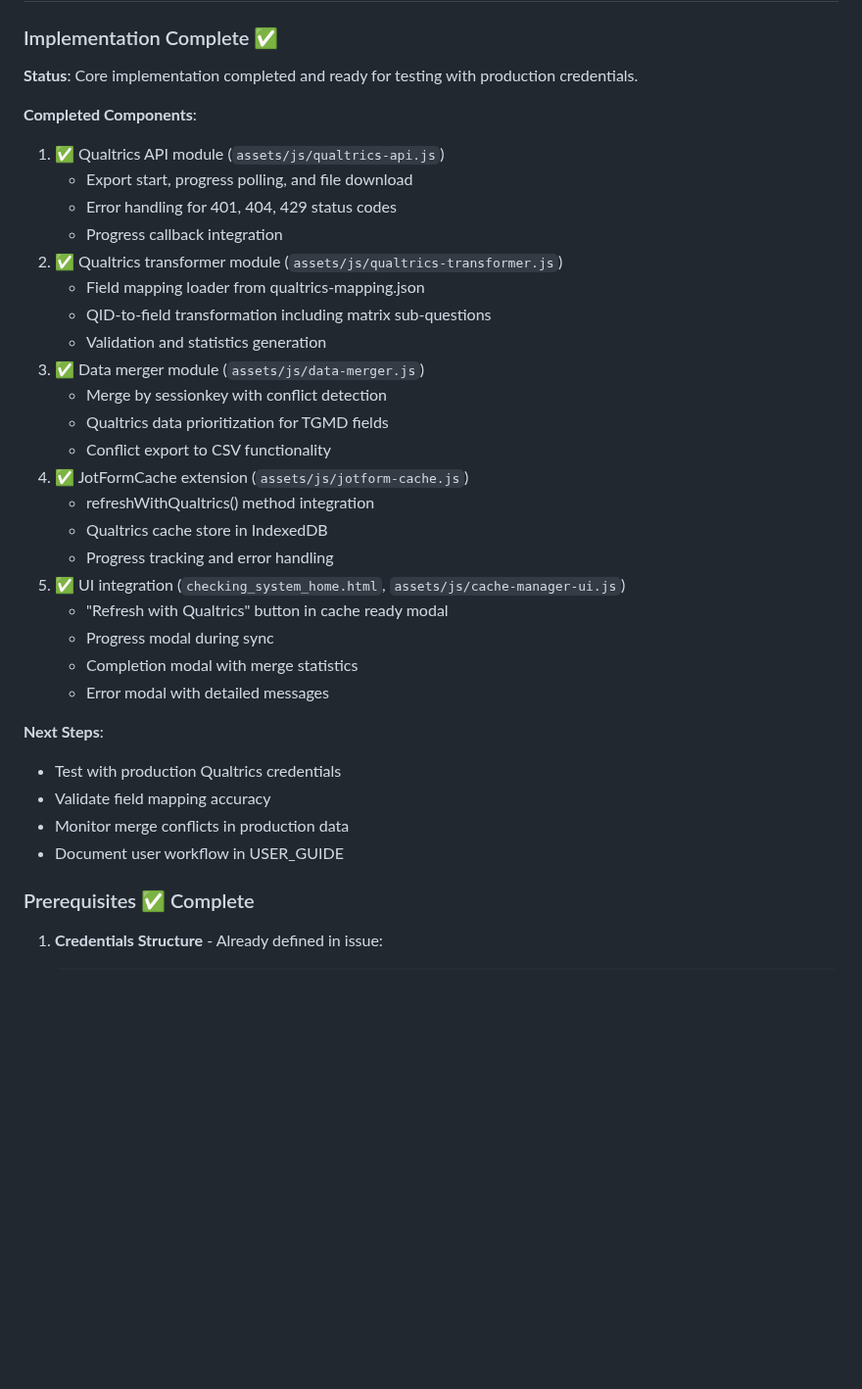
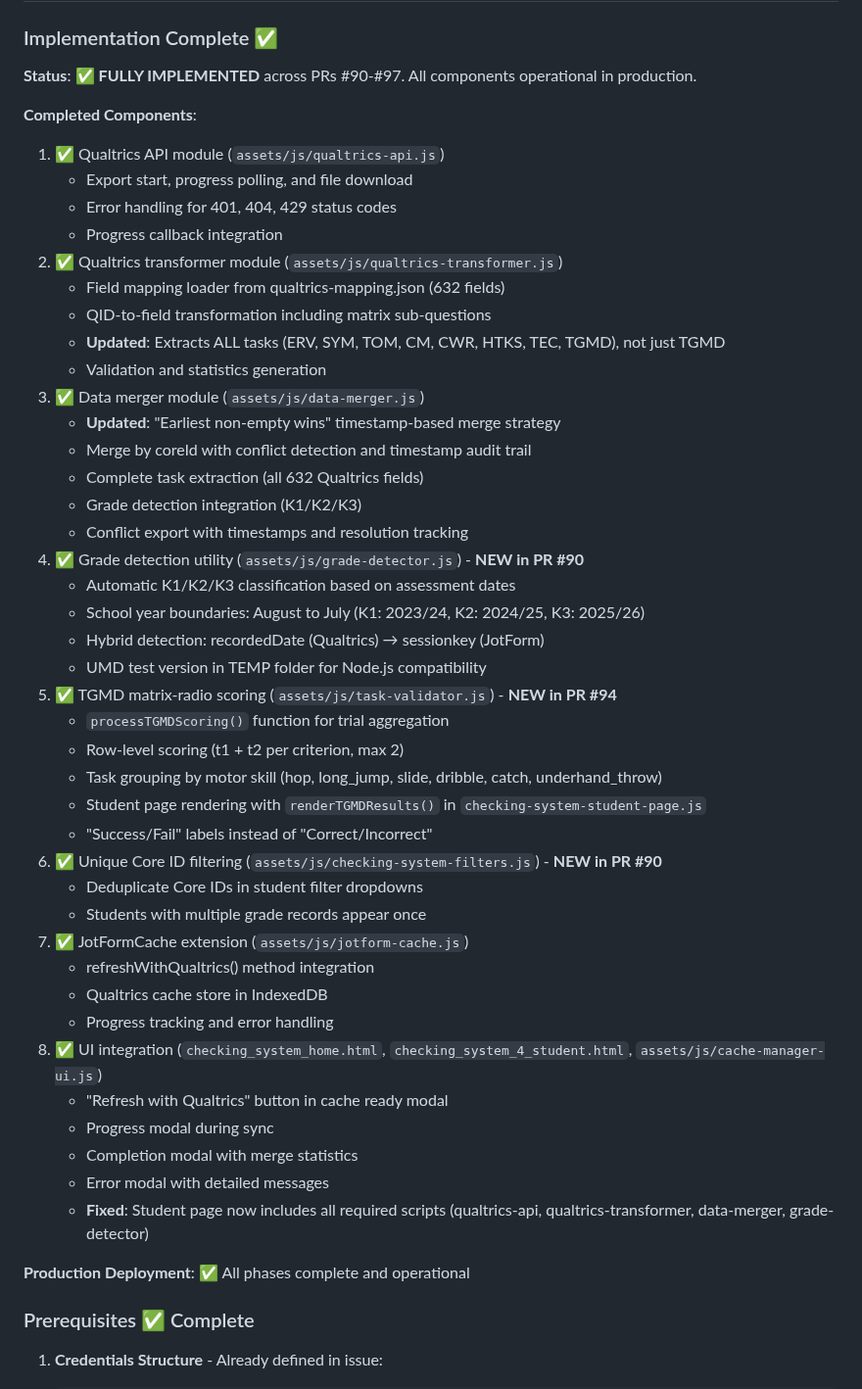
Before and after one commit to herman925/4Set-Server, a Markdown page: PRDs/qualtrics_implementation_plan.md, the part around one of its changes. Shown at 98% size. GitHub-like rendering; blank space fills up the shorter version.

```diff
--- a/PRDs/qualtrics_implementation_plan.md
+++ b/PRDs/qualtrics_implementation_plan.md
@@ -3105,7 +3133,7 @@ Trial 2    [2_1]       [2_2]       [2_3]       [2_4]
 
 ### Implementation Complete ✅
 
-**Status**: Core implementation completed and ready for testing with production credentials.
+**Status**: ✅ **FULLY IMPLEMENTED** across PRs #90-#97. All components operational in production.
 
 **Completed Components**:
 1. ✅ Qualtrics API module (`assets/js/qualtrics-api.js`)
@@ -3113,28 +3141,42 @@ Trial 2    [2_1]       [2_2]       [2_3]       [2_4]
    - Error handling for 401, 404, 429 status codes
    - Progress callback integration
 2. ✅ Qualtrics transformer module (`assets/js/qualtrics-transformer.js`)
-   - Field mapping loader from qualtrics-mapping.json
+   - Field mapping loader from qualtrics-mapping.json (632 fields)
    - QID-to-field transformation including matrix sub-questions
+   - **Updated**: Extracts ALL tasks (ERV, SYM, TOM, CM, CWR, HTKS, TEC, TGMD), not just TGMD
    - Validation and statistics generation
 3. ✅ Data merger module (`assets/js/data-merger.js`)
-   - Merge by sessionkey with conflict detection
-   - Qualtrics data prioritization for TGMD fields
-   - Conflict export to CSV functionality
-4. ✅ JotFormCache extension (`assets/js/jotform-cache.js`)
+   - **Updated**: "Earliest non-empty wins" timestamp-based merge strategy
+   - Merge by coreId with conflict detection and timestamp audit trail
+   - Complete task extraction (all 632 Qualtrics fields)
+   - Grade detection integration (K1/K2/K3)
+   - Conflict export with timestamps and resolution tracking
+4. ✅ Grade detection utility (`assets/js/grade-detector.js`) - **NEW in PR #90**
+   - Automatic K1/K2/K3 classification based on assessment dates
+   - School year boundaries: August to July (K1: 2023/24, K2: 2024/25, K3: 2025/26)
+   - Hybrid detection: recordedDate (Qualtrics) → sessionkey (JotForm)
+   - UMD test version in TEMP folder for Node.js compatibility
+5. ✅ TGMD matrix-radio scoring (`assets/js/task-validator.js`) - **NEW in PR #94**
+   - `processTGMDScoring()` function for trial aggregation
+   - Row-level scoring (t1 + t2 per criterion, max 2)
+   - Task grouping by motor skill (hop, long_jump, slide, dribble, catch, underhand_throw)
+   - Student page rendering with `renderTGMDResults()` in `checking-system-student-page.js`
+   - "Success/Fail" labels instead of "Correct/Incorrect"
+6. ✅ Unique Core ID filtering (`assets/js/checking-system-filters.js`) - **NEW in PR #90**
+   - Deduplicate Core IDs in student filter dropdowns
+   - Students with multiple grade records appear once
+7. ✅ JotFormCache extension (`assets/js/jotform-cache.js`)
    - refreshWithQualtrics() method integration
    - Qualtrics cache store in IndexedDB
    - Progress tracking and error handling
-5. ✅ UI integration (`checking_system_home.html`, `assets/js/cache-manager-ui.js`)
+8. ✅ UI integration (`checking_system_home.html`, `checking_system_4_student.html`, `assets/js/cache-manager-ui.js`)
    - "Refresh with Qualtrics" button in cache ready modal
    - Progress modal during sync
    - Completion modal with merge statistics
    - Error modal with detailed messages
-
-**Next Steps**:
-- Test with production Qualtrics credentials
-- Validate field mapping accuracy
-- Monitor merge conflicts in production data
-- Document user workflow in USER_GUIDE
+   - **Fixed**: Student page now includes all required scripts (qualtrics-api, qualtrics-transformer, data-merger, grade-detector)
+
+**Production Deployment**: ✅ All phases complete and operational
 
 ### Prerequisites ✅ Complete
 
```
Also changed, not shown: other parts of PRDs/qualtrics_implementation_plan.md (+111 -55 lines).
